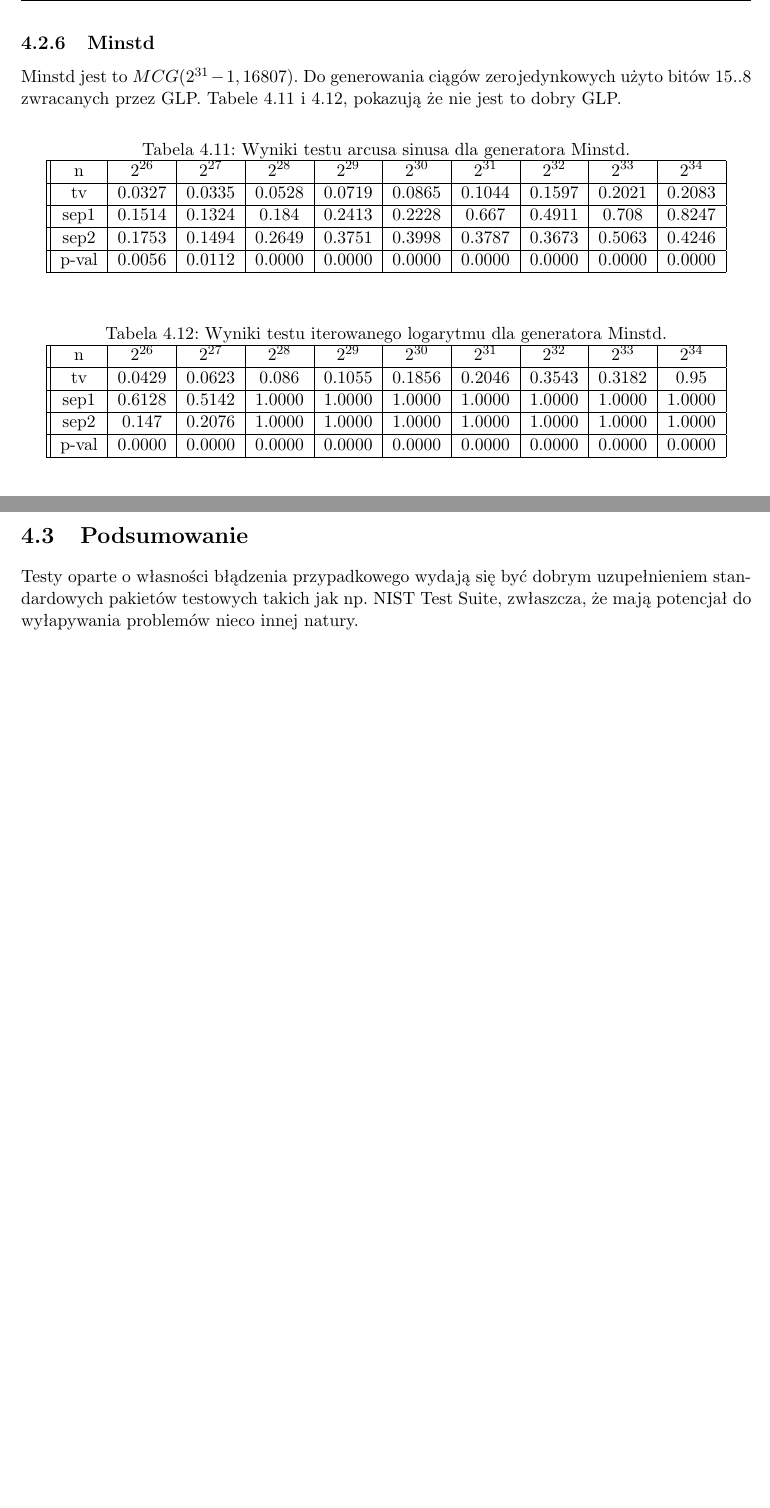
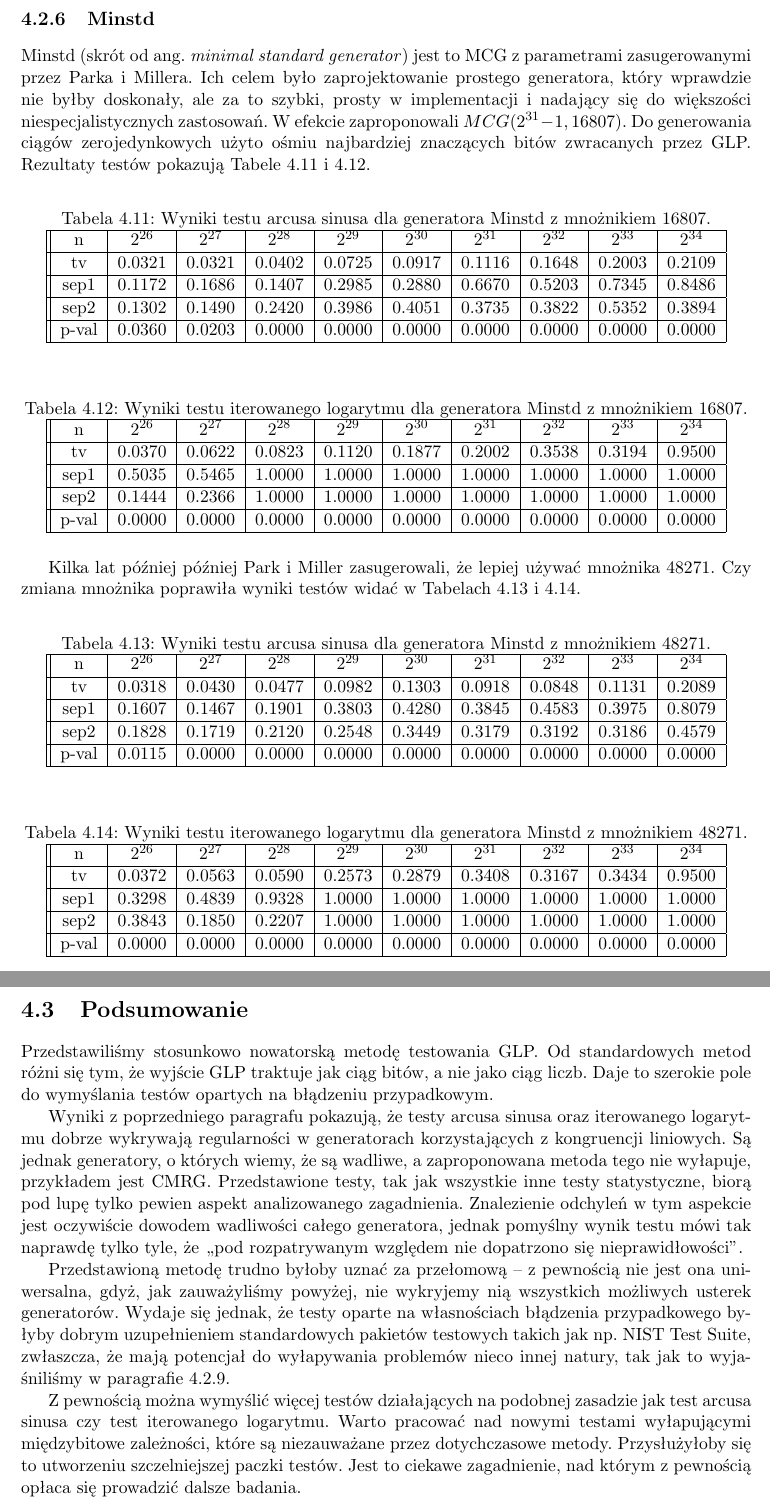
Before and after one commit to grzes314/TestowanieGLP, a LaTeX thesis (proza/pracamgr.tex): two parts of pages 42 and 45 of 47 before the commit and two parts of pages 42 and 46 of 47 after it, joined at a grey line, cut so that both start at the same text, the shorter picture padded with empty space. Compiled offline with pdfLaTeX.

Commit message:
Wersja ostateczna

```diff
--- a/proza/pracamgr.tex
+++ b/proza/pracamgr.tex
@@ -1178,35 +1178,68 @@ To przemawia za tym, by generator z GLIBC również uznać za podejrzany. Jednak
 
 \FloatBarrier
 \subsection{Minstd}
-Minstd jest to $MCG(2^{31}-1, 16807)$. Do generowania ciągów zerojedynkowych użyto bitów 15..8 zwracanych przez GLP. Tabele \ref{tab:minstd_asin} i \ref{tab:minstd_lil}, pokazują że nie jest to dobry GLP.
+Minstd (skrót od ang. \textit{minimal standard generator}) jest to MCG z parametrami zasugerowanymi przez Parka i Millera. Ich celem było zaprojektowanie prostego generatora, który wprawdzie nie byłby doskonały, ale za to szybki, prosty w implementacji i nadający się do większości niespecjalistycznych zastosowań. W efekcie zaproponowali $MCG(2^{31}-1, 16807)$. Do generowania ciągów zerojedynkowych użyto ośmiu najbardziej znaczących bitów zwracanych przez GLP. Rezultaty testów pokazują Tabele \ref{tab:minstd_asin} i \ref{tab:minstd_lil}.
 
 \begin{table}[ht!]
 \centering
- \caption{Wyniki testu arcusa sinusa dla generatora Minstd.}
+ \caption{Wyniki testu arcusa sinusa dla generatora Minstd z mnożnikiem 16807.}
  \label{tab:minstd_asin}
 \begin{tabular} {||c|c|c|c|c|c|c|c|c|c|c|c||}
  \hline
      n &  $2^{26}$ &  $2^{27}$ &  $2^{28}$ &  $2^{29}$ &  $2^{30}$ &  $2^{31}$ &  $2^{32}$ &  $2^{33}$ &  $2^{34}$\\ \hline
-     tv &  0.0327 &  0.0335 &  0.0528 &  0.0719 &  0.0865 &  0.1044 &  0.1597 &  0.2021 &  0.2083\\ \hline
-   sep1 &  0.1514 &  0.1324 &   0.184 &  0.2413 &  0.2228 &   0.667 &  0.4911 &   0.708 &  0.8247\\ \hline
-   sep2 &  0.1753 &  0.1494 &  0.2649 &  0.3751 &  0.3998 &  0.3787 &  0.3673 &  0.5063 &  0.4246\\ \hline
-  p-val &  0.0056 &  0.0112 &  0.0000 &  0.0000 &  0.0000 &  0.0000 &  0.0000 &  0.0000 &  0.0000\\ \hline
+     tv &  0.0321 &  0.0321 &  0.0402 &  0.0725 &  0.0917 &  0.1116 &  0.1648 &  0.2003 &  0.2109\\ \hline
+   sep1 &  0.1172 &  0.1686 &  0.1407 &  0.2985 &  0.2880 &  0.6670 &  0.5203 &  0.7345 &  0.8486\\ \hline
+   sep2 &  0.1302 &  0.1490 &  0.2420 &  0.3986 &  0.4051 &  0.3735 &  0.3822 &  0.5352 &  0.3894\\ \hline
+  p-val &  0.0360 &  0.0203 &  0.0000 &  0.0000 &  0.0000 &  0.0000 &  0.0000 &  0.0000 &  0.0000\\ \hline
+
 \end{tabular}
 \end{table}
 \begin{table}[ht!]
 \centering
- \caption{Wyniki testu iterowanego logarytmu dla generatora Minstd.}
+ \caption{Wyniki testu iterowanego logarytmu dla generatora Minstd z mnożnikiem 16807.}
  \label{tab:minstd_lil}
 \begin{tabular} {||c|c|c|c|c|c|c|c|c|c|c|c||}
  \hline
      n &  $2^{26}$ &  $2^{27}$ &  $2^{28}$ &  $2^{29}$ &  $2^{30}$ &  $2^{31}$ &  $2^{32}$ &  $2^{33}$ &  $2^{34}$\\ \hline
-     tv &  0.0429 &  0.0623 &   0.086 &  0.1055 &  0.1856 &  0.2046 &  0.3543 &  0.3182 &    0.95\\ \hline
-   sep1 &  0.6128 &  0.5142 &  1.0000 &  1.0000 &  1.0000 &  1.0000 &  1.0000 &  1.0000 &  1.0000\\ \hline
-   sep2 &   0.147 &  0.2076 &  1.0000 &  1.0000 &  1.0000 &  1.0000 &  1.0000 &  1.0000 &  1.0000\\ \hline
+     tv &  0.0370 &  0.0622 &  0.0823 &  0.1120 &  0.1877 &  0.2002 &  0.3538 &  0.3194 &  0.9500\\ \hline
+   sep1 &  0.5035 &  0.5465 &  1.0000 &  1.0000 &  1.0000 &  1.0000 &  1.0000 &  1.0000 &  1.0000\\ \hline
+   sep2 &  0.1444 &  0.2366 &  1.0000 &  1.0000 &  1.0000 &  1.0000 &  1.0000 &  1.0000 &  1.0000\\ \hline
   p-val &  0.0000 &  0.0000 &  0.0000 &  0.0000 &  0.0000 &  0.0000 &  0.0000 &  0.0000 &  0.0000\\ \hline
 \end{tabular}
 \end{table}
 
+Kilka lat później później Park i Miller zasugerowali, że lepiej używać mnożnika $48271$. Czy zmiana mnożnika poprawiła wyniki testów widać w Tabelach \ref{tab:nminstd_asin} i \ref{tab:nminstd_lil}.
+
+\begin{table}[ht!]
+\centering
+ \caption{Wyniki testu arcusa sinusa dla generatora Minstd z mnożnikiem 48271.}
+ \label{tab:nminstd_asin}
+\begin{tabular} {||c|c|c|c|c|c|c|c|c|c|c|c||}
+ \hline
+     n &  $2^{26}$ &  $2^{27}$ &  $2^{28}$ &  $2^{29}$ &  $2^{30}$ &  $2^{31}$ &  $2^{32}$ &  $2^{33}$ &  $2^{34}$\\ \hline
+     tv &  0.0318 &  0.0430 &  0.0477 &  0.0982 &  0.1303 &  0.0918 &  0.0848 &  0.1131 &  0.2089\\ \hline
+   sep1 &  0.1607 &  0.1467 &  0.1901 &  0.3803 &  0.4280 &  0.3845 &  0.4583 &  0.3975 &  0.8079\\ \hline
+   sep2 &  0.1828 &  0.1719 &  0.2120 &  0.2548 &  0.3449 &  0.3179 &  0.3192 &  0.3186 &  0.4579\\ \hline
+  p-val &  0.0115 &  0.0000 &  0.0000 &  0.0000 &  0.0000 &  0.0000 &  0.0000 &  0.0000 &  0.0000\\ \hline
+\end{tabular}
+\end{table}
+\begin{table}[ht!]
+\centering
+ \caption{Wyniki testu iterowanego logarytmu dla generatora Minstd z mnożnikiem 48271.}
+ \label{tab:nminstd_lil}
+\begin{tabular} {||c|c|c|c|c|c|c|c|c|c|c|c||}
+ \hline
+     n &  $2^{26}$ &  $2^{27}$ &  $2^{28}$ &  $2^{29}$ &  $2^{30}$ &  $2^{31}$ &  $2^{32}$ &  $2^{33}$ &  $2^{34}$\\ \hline
+     tv &  0.0372 &  0.0563 &  0.0590 &  0.2573 &  0.2879 &  0.3408 &  0.3167 &  0.3434 &  0.9500\\ \hline
+   sep1 &  0.3298 &  0.4839 &  0.9328 &  1.0000 &  1.0000 &  1.0000 &  1.0000 &  1.0000 &  1.0000\\ \hline
+   sep2 &  0.3843 &  0.1850 &  0.2207 &  1.0000 &  1.0000 &  1.0000 &  1.0000 &  1.0000 &  1.0000\\ \hline
+  p-val &  0.0000 &  0.0000 &  0.0000 &  0.0000 &  0.0000 &  0.0000 &  0.0000 &  0.0000 &  0.0000\\ \hline
+\end{tabular}
+\end{table}
+
+W przypadku test arcusa sinusa odległość total variation poprawiła się po zmianie mnożnika. Jednak w teście iterowanego logarytmu wyszło dokładnie odwrotnie, trudno jest więc powiedzieć czy zmiana mnożnika wniosła istotną poprawę. W każdym razie test $\chi^2$ w obu przypadkach pokazuje, że Minstd to nie jest dobry generator.
+
+Mimo swoich niedoskonałości Minstd wszedł w zakres biblioteki standardowej C++11. Implementacjami są klasy \texttt{std::minstd\_rand0} (z mnożnikiem 16807) oraz \texttt{std::minstd\_rand} (z mnożnikiem 48271).
 
 
 \FloatBarrier
@@ -1332,5 +1367,11 @@ Gdybyśmy jednak w powyższym eksperymencie wykorzystali $m = 100000$ ciągów,
 \section{Podsumowanie}
-Testy oparte o własności błądzenia przypadkowego wydają się być dobrym uzupełnieniem standardowych pakietów testowych takich jak np. NIST Test Suite, zwłaszcza, że mają potencjał do wyłapywania problemów nieco innej natury.
+Przedstawiliśmy stosunkowo nowatorską metodę testowania GLP. Od standardowych metod różni się tym, że wyjście GLP traktuje jak ciąg bitów, a nie jako ciąg liczb. Daje to szerokie pole do wymyślania testów opartych na błądzeniu przypadkowym.
+
+Wyniki z poprzedniego paragrafu pokazują, że testy arcusa sinusa oraz iterowanego logarytmu dobrze wykrywają regularności w generatorach korzystających z kongruencji liniowych. Są jednak generatory, o których wiemy, że są wadliwe, a zaproponowana metoda tego nie wyłapuje, przykładem jest CMRG. Przedstawione testy, tak jak wszystkie inne testy statystyczne, biorą pod lupę tylko pewien aspekt analizowanego zagadnienia. Znalezienie odchyleń w tym aspekcie jest oczywiście dowodem wadliwości całego generatora, jednak pomyślny wynik testu mówi tak naprawdę tylko tyle, że ,,pod rozpatrywanym względem nie dopatrzono się nieprawidłowości''.
+
+Przedstawioną metodę trudno byłoby uznać za przełomową -- z pewnością nie jest ona uniwersalna, gdyż, jak zauważyliśmy powyżej, nie wykryjemy nią wszystkich możliwych usterek generatorów. Wydaje się jednak, że testy oparte na własnościach błądzenia przypadkowego byłyby dobrym uzupełnieniem standardowych pakietów testowych takich jak np. NIST Test Suite, zwłaszcza, że mają potencjał do wyłapywania problemów nieco innej natury, tak jak to wyjaśniliśmy w paragrafie \ref{subsec:zepsuty}.
+
+Z pewnością można wymyślić więcej testów działających na podobnej zasadzie jak test arcusa sinusa czy test iterowanego logarytmu. Warto pracować nad nowymi testami wyłapującymi międzybitowe zależności, które są niezauważane przez dotychczasowe metody. Przysłużyłoby się to utworzeniu szczelniejszej paczki testów. Jest to ciekawe zagadnienie, nad którym z pewnością opłaca się prowadzić dalsze badania.
 
 \begin{thebibliography}{99}
  \bibitem{asmussen}
```
Also changed, not shown: proza/pracamgr.tex (16 more changed lines).
